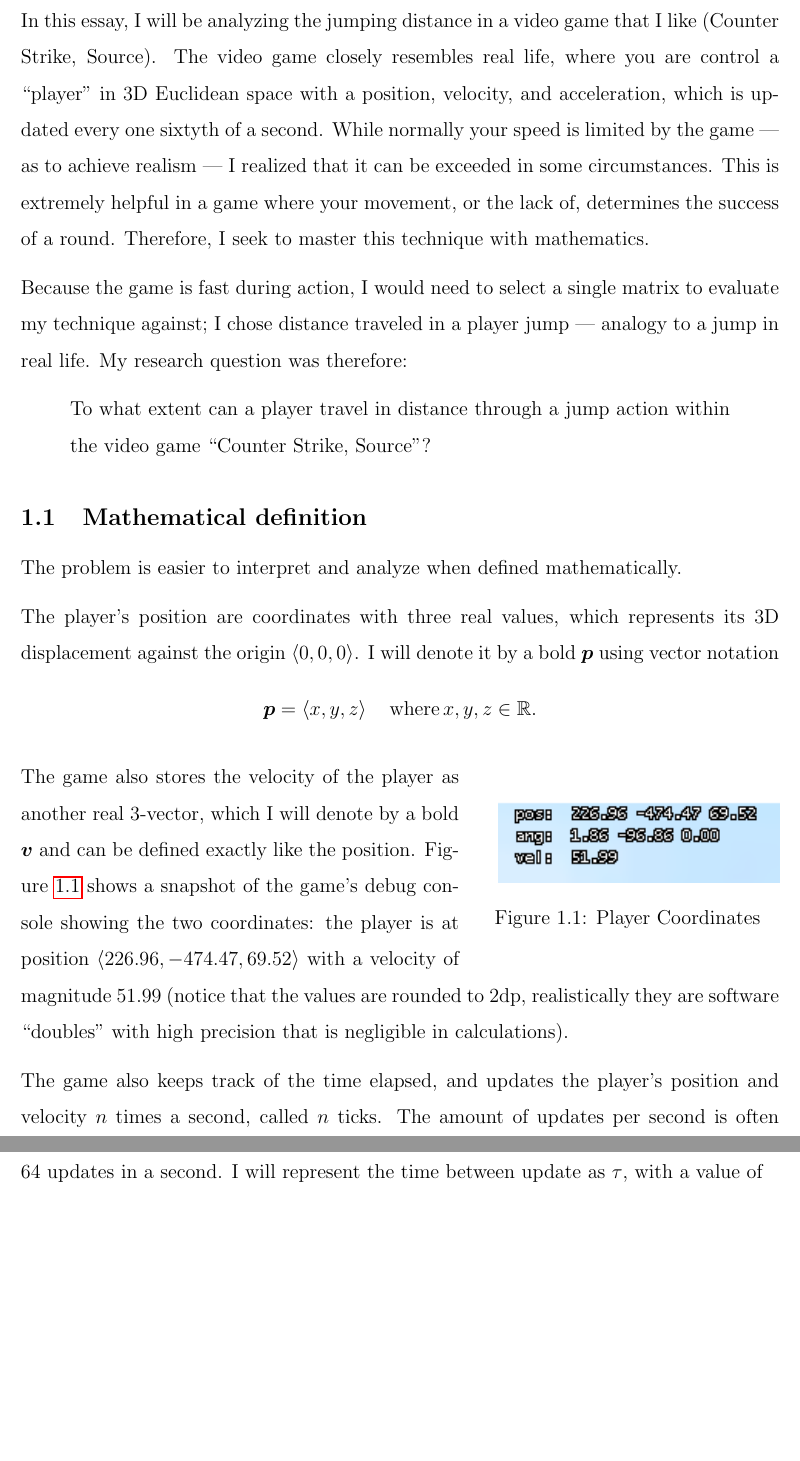
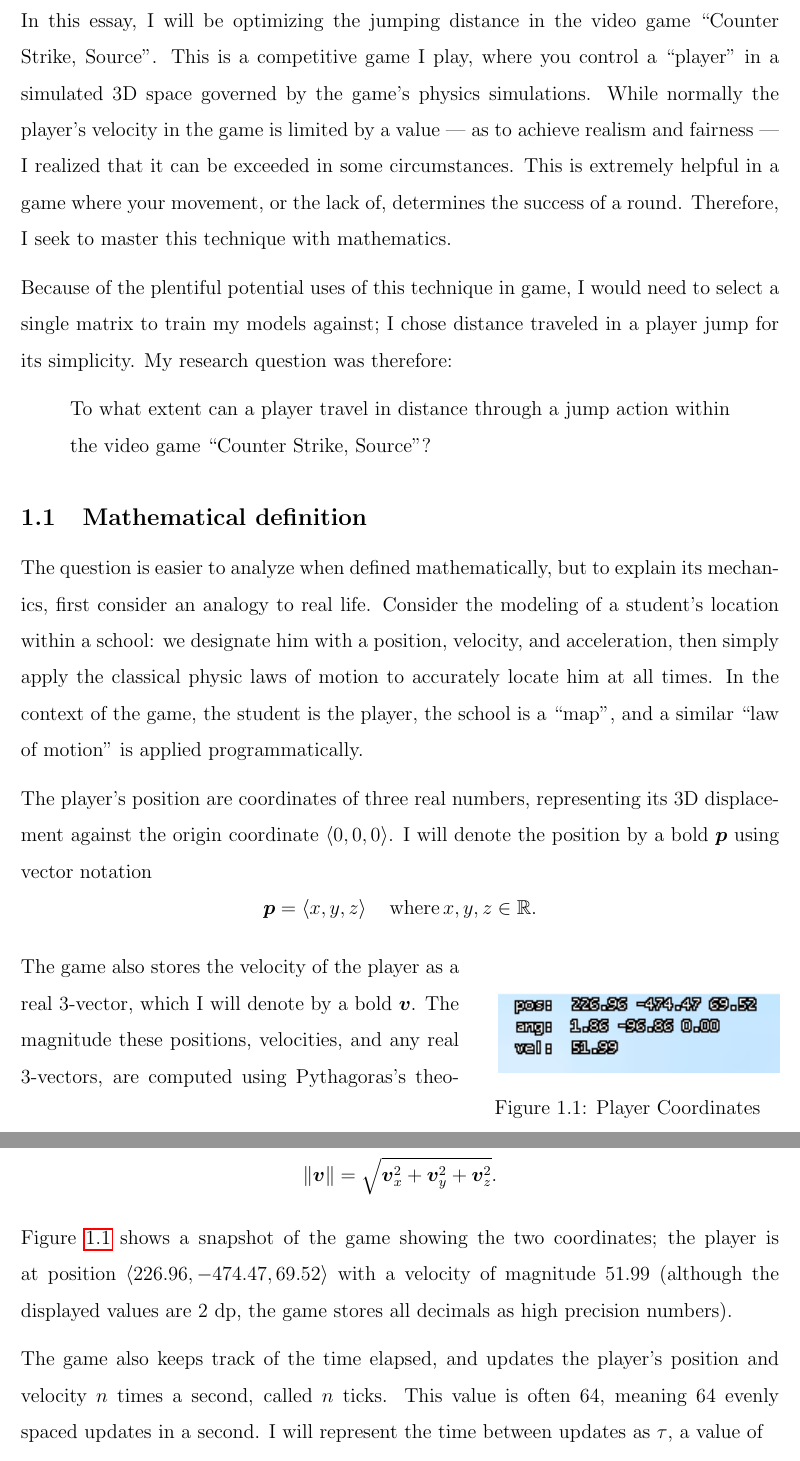
Before and after one commit to Troppydash/IAProjects, a LaTeX document (EE/jump/jump.tex, which reads EE/jump/sections/introduction.tex): two parts of pages 3 and 4 of 6 before the commit and two parts of pages 3 and 4 of 7 after it, joined at a grey line, cut so that both start at the same text, the shorter picture padded with empty space. Compiled offline with pdfLaTeX.

Commit message:
Fixed Intro

```diff
--- a/EE/jump/sections/introduction.tex
+++ b/EE/jump/sections/introduction.tex
@@ -2,20 +2,21 @@
 
 %\paragraph{Research Question:}
 
-In this essay, I will be analyzing the jumping distance in a video game that I like (Counter Strike, Source). The video game closely resembles real life, where you are control a ``player'' in 3D Euclidean space with a position, velocity, and acceleration, which is updated every one sixtyth of a second. While normally your speed is limited by the game --- as to achieve realism --- I realized that it can be exceeded in some circumstances. This is extremely helpful in a game where your movement, or the lack of, determines the success of a round. Therefore, I seek to master this technique with mathematics.
+In this essay, I will be optimizing the jumping distance in the video game ``Counter Strike, Source''. This is a competitive game I play, where you control a ``player'' in a simulated 3D space governed by the game's physics simulations. While normally the player's velocity in the game is limited by a value --- as to achieve realism and fairness --- I realized that it can be exceeded in some circumstances. This is extremely helpful in a game where your movement, or the lack of, determines the success of a round. Therefore, I seek to master this technique with mathematics.
 
 %This is a result of a friend sending me inhuman like videos of people playing the game, ``exploiting'' it to make themselves move much faster in midair than intended. Out of interest, I found this exploit online and wanted was hooked --- but it is difficult to utilize a new piece of knowledge without understanding it. I want to perfect this act of incredible movement optimally.
 
-Because the game is fast during action, I would need to select a single matrix to evaluate my technique against; I chose distance traveled in a player jump --- analogy to a jump in real life. My research question was therefore:
+Because of the plentiful potential uses of this technique in game, I would need to select a single matrix to train my models against; I chose distance traveled in a player jump for its simplicity. My research question was therefore:
 \begin{quote}
     To what extent can a player travel in distance through a jump action within the video game ``Counter Strike, Source''?
 \end{quote}
 
 % definition
 \subsection{Mathematical definition}
-The problem is easier to interpret and analyze when defined mathematically.
+The question is easier to analyze when defined mathematically, but to explain its mechanics, first consider an analogy to real life. Consider the modeling of a student's location within a school: we designate him with a position, velocity, and acceleration, then simply apply the classical physic laws of motion to accurately locate him at all times. In the context of the game, the student is the player, the school is a ``map'', and a similar ``law of motion'' is applied programmatically.
 
-The player's position are coordinates with three real values, which represents its 3D displacement against the origin $\tang{0,0,0}$. I will denote it by a bold $\tp$ using vector notation
+
+The player's position are coordinates of three real numbers, representing its 3D displacement against the origin coordinate $\tang{0,0,0}$. I will denote the position by a bold $\tp$ using vector notation
 \[
     \tp = \tang{x, y, z} \quad \text{where} \, x, y, z \in  \mathbb{R}.
 \]
@@ -26,11 +27,16 @@
     \label{fig:1coords}
 \end{wrapfigure}
 
-The game also stores the velocity of the player as another real 3-vector, which I will denote by a bold $\tv$ and can be defined exactly like the position. Figure \ref{fig:1coords} shows a snapshot of the game's debug console showing the two coordinates: the player is at position $\tang{226.96, -474.47, 69.52}$ with a velocity of magnitude $51.99$ (notice that the values are rounded to 2dp, realistically they are software ``doubles'' with high precision that is negligible in calculations).
+The game also stores the velocity of the player as a real 3-vector, which I will denote by a bold $\tv$. The magnitude these positions, velocities, and any real 3-vectors, are computed using Pythagoras's theorem: here is the expansion of the player's speed,
+\[
+    \tmag{\tv} = \sqrt{\tv_x^2+\tv_y^2+\tv_z^2}.
+\]
 
 
+Figure \ref{fig:1coords} shows a snapshot of the game showing the two coordinates; the player is at position $\tang{226.96, -474.47, 69.52}$ with a velocity of magnitude $51.99$ (although the displayed values are 2 dp, the game stores all decimals as high precision numbers).
 
-The game also keeps track of the time elapsed, and updates the player's position and velocity $n$ times a second, called $n$ ticks. The amount of updates per second is often determined by the server hosting the video game, often with a value of $64$ ticks, meaning $64$ updates in a second. I will represent the time between update as $\tau$, with a value of
+
+The game also keeps track of the time elapsed, and updates the player's position and velocity $n$ times a second, called $n$ ticks. This value is often $64$, meaning $64$ evenly spaced updates in a second. I will represent the time between updates as $\tau$, a value of
 \[
     \tau = \frac{1}{64} = 0.015625 \si{hz}.
 \]
```
Also changed, not shown: EE/jump/jump.tex (+2 -2 lines), EE/jump/sections/introduction.tex (5 more changed lines).
